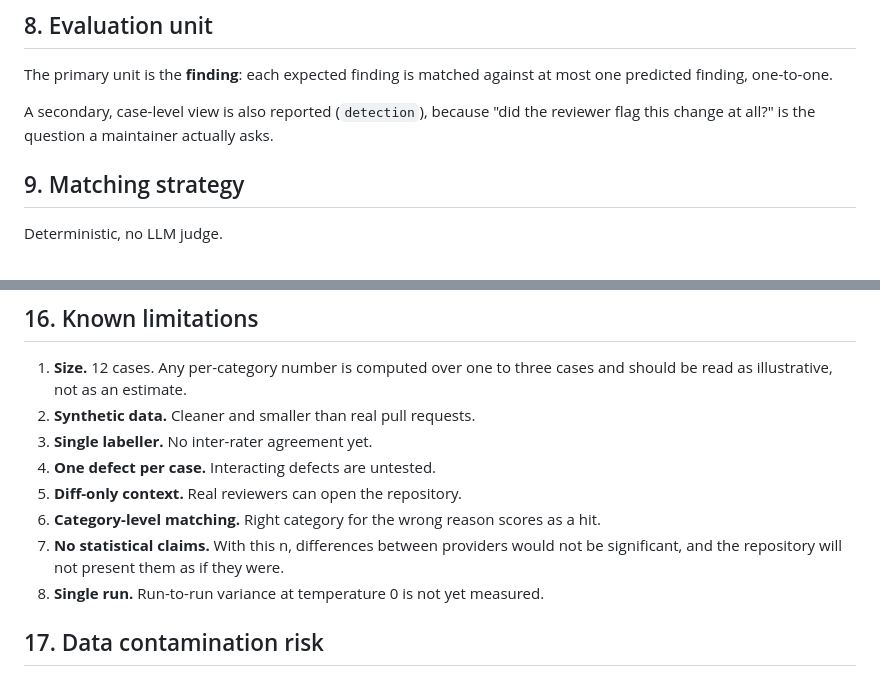
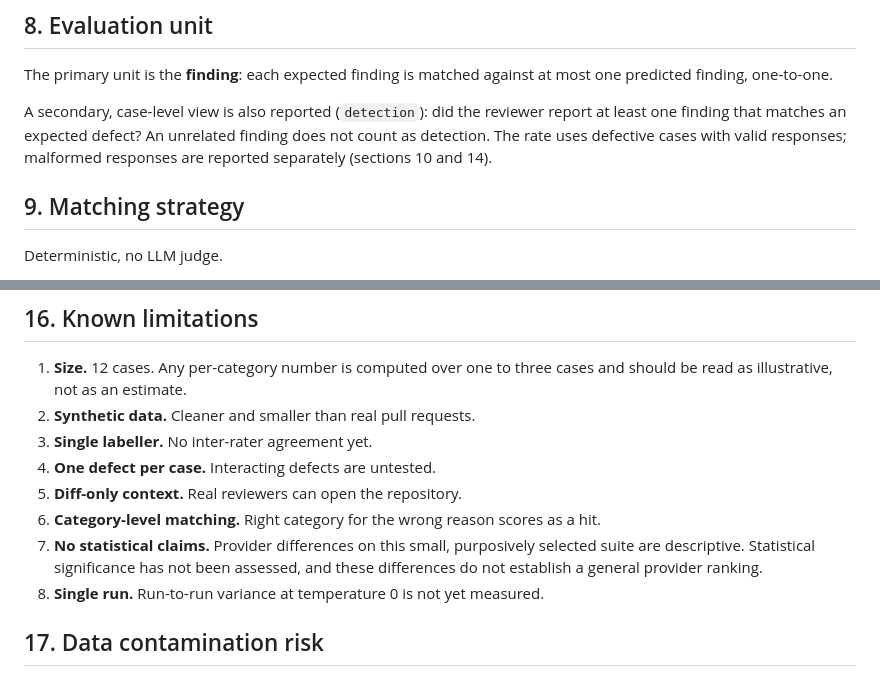
Before and after one commit to lex127/webfixbench, a Markdown page: docs/METHODOLOGY.md, 2 parts joined by grey strips. Drawn GitHub-style.

```diff
--- a/docs/METHODOLOGY.md
+++ b/docs/METHODOLOGY.md
@@ -173,8 +173,10 @@ are normalised to `other` and counted as false positives — never discarded.
 The primary unit is the **finding**: each expected finding is matched against
 at most one predicted finding, one-to-one.
 
-A secondary, case-level view is also reported (`detection`), because "did the
-reviewer flag this change at all?" is the question a maintainer actually asks.
+A secondary, case-level view is also reported (`detection`): did the reviewer
+report at least one finding that matches an expected defect? An unrelated
+finding does not count as detection. The rate uses defective cases with valid
+responses; malformed responses are reported separately (sections 10 and 14).
 
 ## 9. Matching strategy
 
@@ -326,8 +328,9 @@ design that asks for a well-specified probability.
 5. **Diff-only context.** Real reviewers can open the repository.
 6. **Category-level matching.** Right category for the wrong reason scores as a
    hit.
-7. **No statistical claims.** With this n, differences between providers would
-   not be significant, and the repository will not present them as if they were.
+7. **No statistical claims.** Provider differences on this small, purposively
+   selected suite are descriptive. Statistical significance has not been
+   assessed, and these differences do not establish a general provider ranking.
 8. **Single run.** Run-to-run variance at temperature 0 is not yet measured.
 
 ## 17. Data contamination risk
```
Also changed, not shown: docs/ANNOTATION.md (+5 -4 lines).
